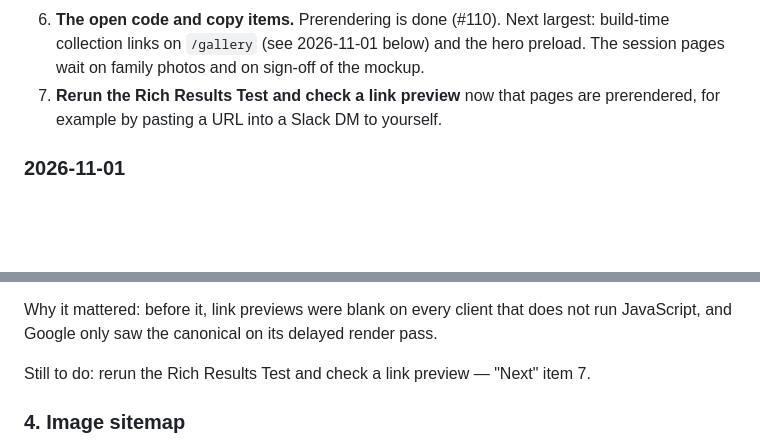
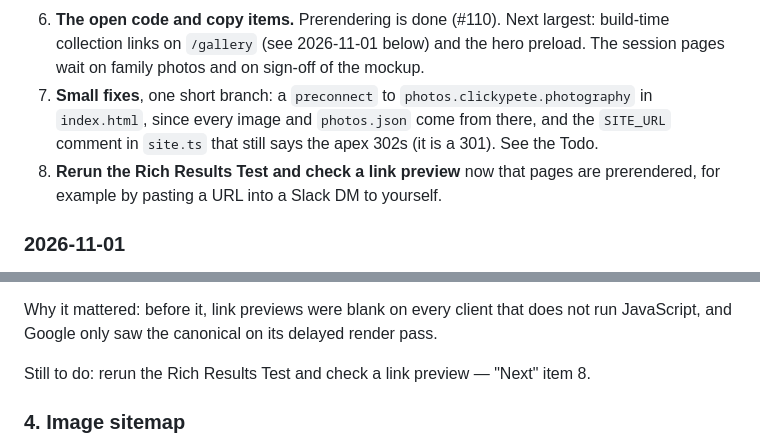
Before and after one commit to ptpeck357/clicky-pete, a Markdown page: SEO.md, 2 parts joined by grey strips. GitHub-like rendering; blank space fills up the shorter version.

Commit message:
docs(seo): put the small fixes on the Next list
Co-Authored-By: Claude Opus 5.5 <noreply@anthropic.com>

```diff
--- a/SEO.md
+++ b/SEO.md
@@ -26,7 +26,10 @@ that already exists.
 6. **The open code and copy items.** Prerendering is done (#110). Next largest: build-time
    collection links on `/gallery` (see 2026-11-01 below) and the hero preload. The session
    pages wait on family photos and on sign-off of the mockup.
-7. **Rerun the Rich Results Test and check a link preview** now that pages are prerendered,
+7. **Small fixes**, one short branch: a `preconnect` to `photos.clickypete.photography` in
+   `index.html`, since every image and `photos.json` come from there, and the `SITE_URL`
+   comment in `site.ts` that still says the apex 302s (it is a 301). See the Todo.
+8. **Rerun the Rich Results Test and check a link preview** now that pages are prerendered,
    for example by pasting a URL into a Slack DM to yourself.
 
 ### 2026-11-01
@@ -333,7 +336,7 @@ console errors. Unknown URLs now answer a real 404.
 Why it mattered: before it, link previews were blank on every client that does not run
 JavaScript, and Google only saw the canonical on its delayed render pass.
 
-Still to do: rerun the Rich Results Test and check a link preview — "Next" item 7.
+Still to do: rerun the Rich Results Test and check a link preview — "Next" item 8.
 
 ### 4. Image sitemap
 
```
